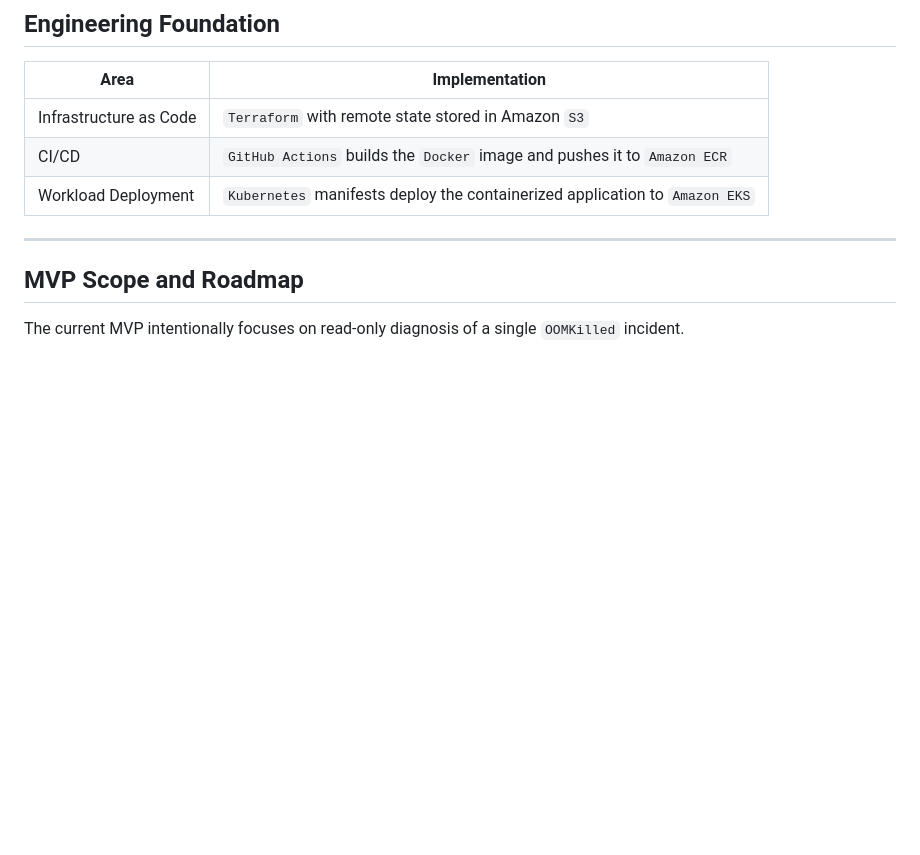
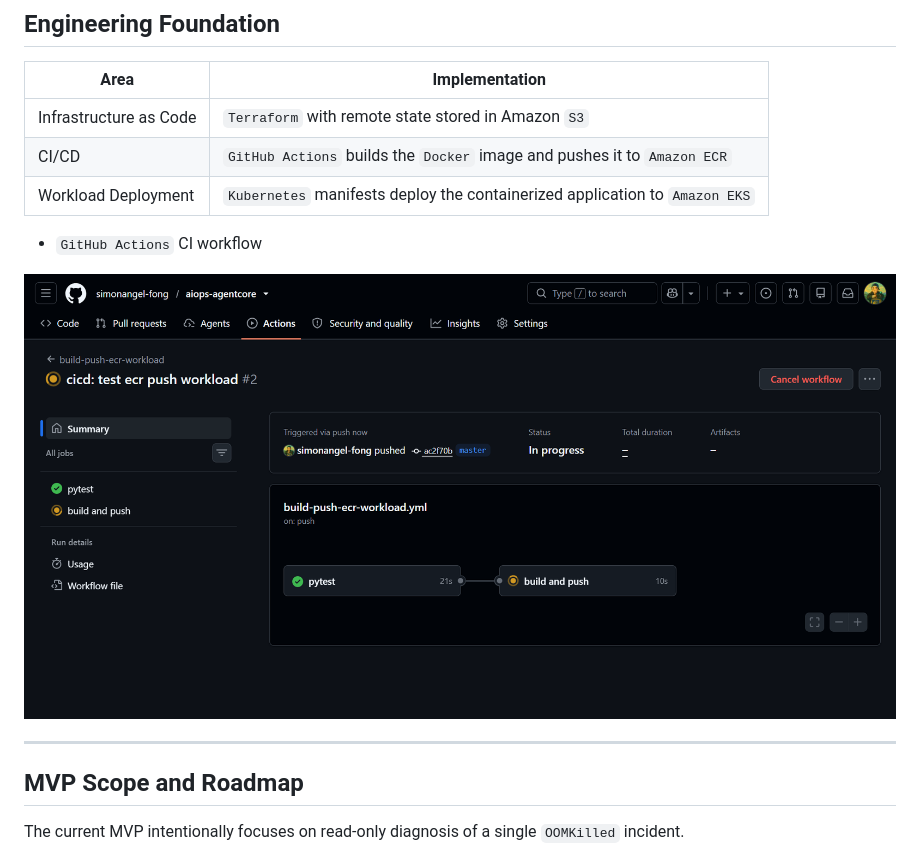
Before and after one commit to simonangel-fong/aiops-agentcore, a Markdown page: README.md, the part around the change. Drawn GitHub-style; blank space fills up the shorter version.

Commit message:
cicd: build push ecr agent add

```diff
--- a/README.md
+++ b/README.md
@@ -144,6 +144,10 @@ Defense-in-depth guardrails prevent the agent from making unsafe changes to the
 | CI/CD                  | `GitHub Actions` builds the `Docker` image and pushes it to `Amazon ECR`    |
 | Workload Deployment    | `Kubernetes` manifests deploy the containerized application to `Amazon EKS` |
 
+- `GitHub Actions` CI workflow
+
+![cicd_image_workload](./docs/img/cicd_image_workload.png)
+
 ---
 
 ## MVP Scope and Roadmap
```
Also changed, not shown: docs/04_agentcore.md (added, +59 -0 lines), docs/05-cicd.md (+8 -4 lines), docs/img/cicd_image_trigger.png (added), 11 other files.
